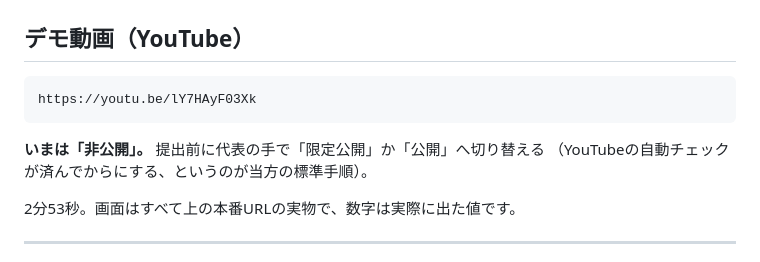
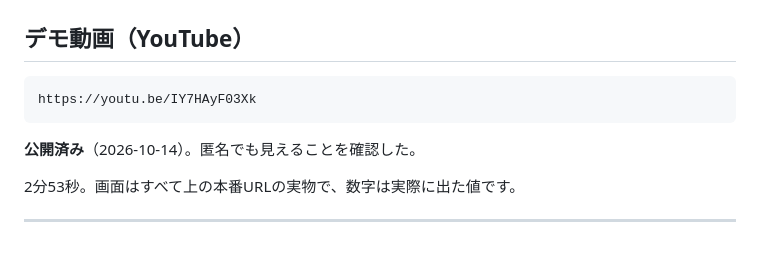
Before and after one commit to studioso-tech/lorry-dispatch, a Markdown page: docs/提出内容.md, the part around the change. Rendered like a GitHub page.

Commit message:
動画のURLを直し、公開済みにする
IDの先頭を小文字のLと読み違えていた（正しくは大文字のI）。見た目が同じで、
画面から書き写すときに取り違えた。公開APIで匿名から見えることを確認済み。

Co-Authored-By: Claude Opus 5 <noreply@anthropic.com>

````diff
--- a/docs/提出内容.md
+++ b/docs/提出内容.md
@@ -32,11 +32,10 @@ https://github.com/studioso-tech/lorry-dispatch
 ## デモ動画（YouTube）
 
 ```
-https://youtu.be/lY7HAyF03Xk
+https://youtu.be/IY7HAyF03Xk
 ```
 
-**いまは「非公開」。** 提出前に代表の手で「限定公開」か「公開」へ切り替える
-（YouTubeの自動チェックが済んでからにする、というのが当方の標準手順）。
+**公開済み**（2026-10-14）。匿名でも見えることを確認した。
 
 2分53秒。画面はすべて上の本番URLの実物で、数字は実際に出た値です。
 
````
